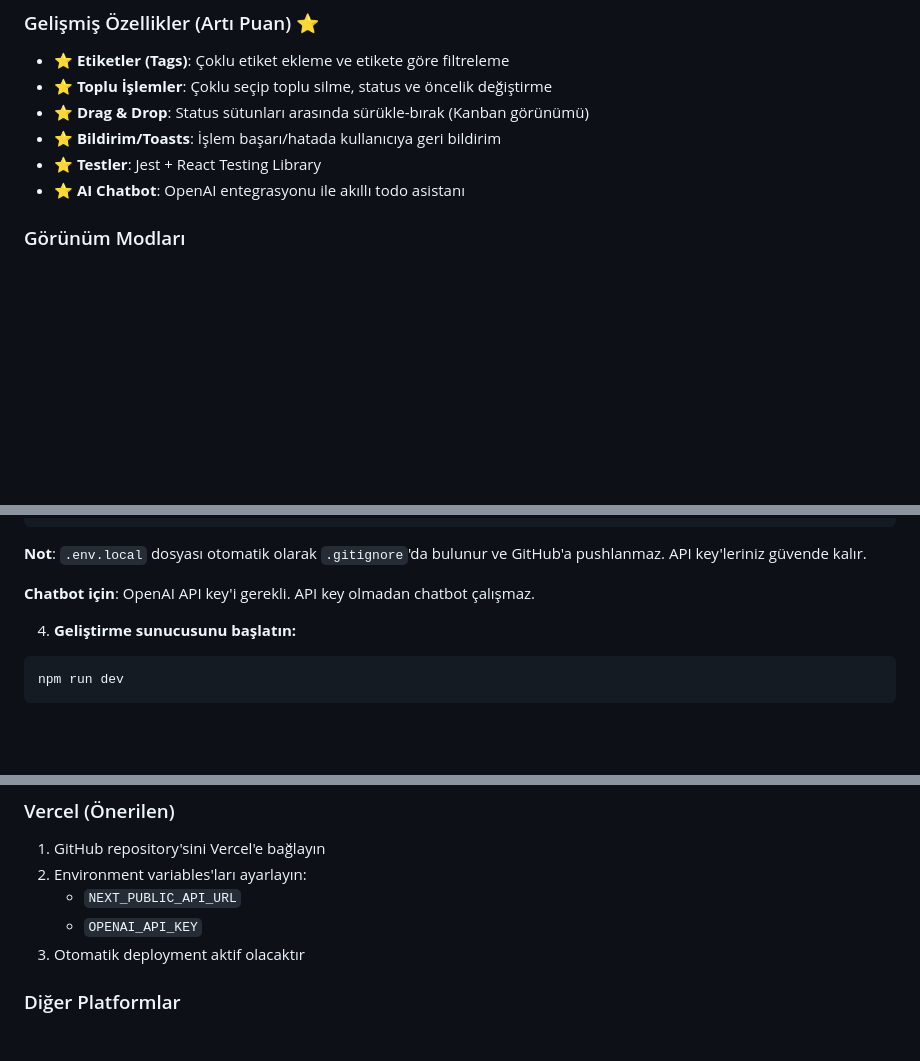
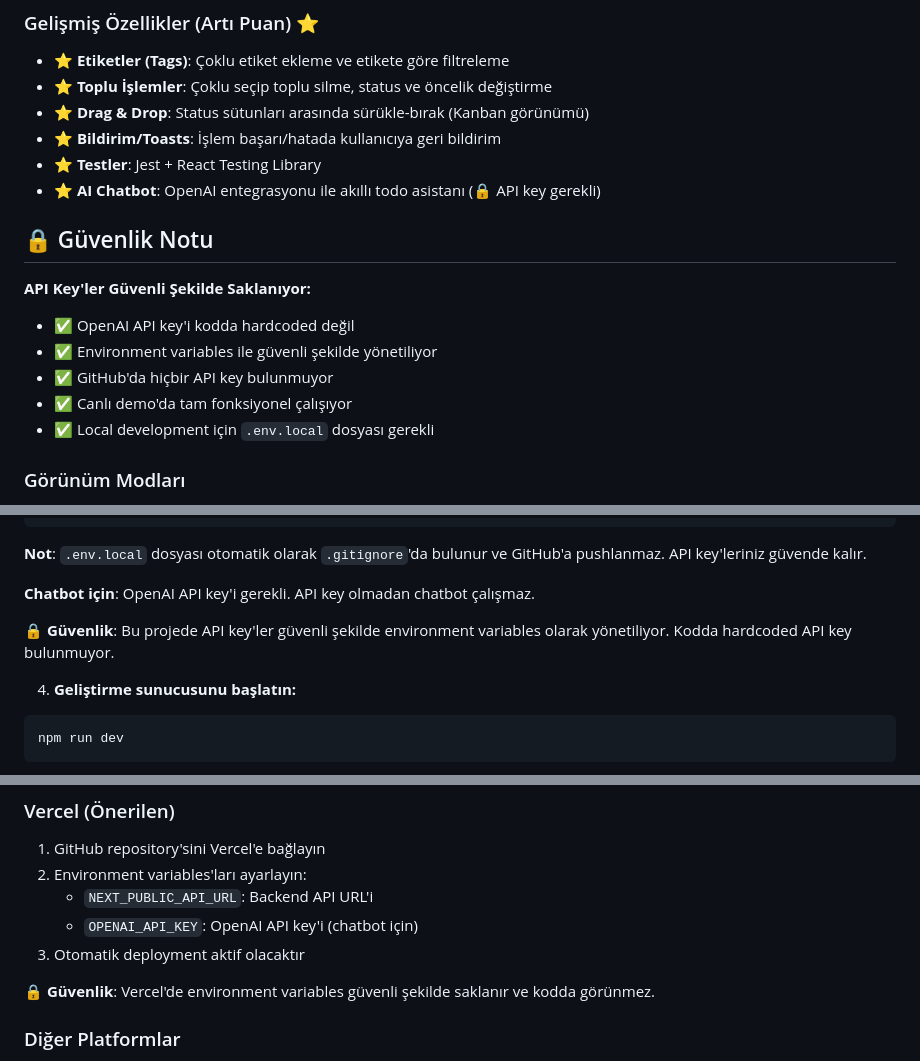
Before and after one commit to mrspacexx/todoapp, a Markdown page: todo-app/README.md, 3 parts joined by grey strips. GitHub-like rendering; blank space fills up the shorter version.

Commit message:
Update README: Add security notes about API key management

````diff
--- a/todo-app/README.md
+++ b/todo-app/README.md
@@ -20,7 +20,16 @@ Next.js 14 ve Laravel API ile geliştirilmiş modern bir todo (yapılacaklar) uy
 - ⭐ **Drag & Drop**: Status sütunları arasında sürükle-bırak (Kanban görünümü)
 - ⭐ **Bildirim/Toasts**: İşlem başarı/hatada kullanıcıya geri bildirim
 - ⭐ **Testler**: Jest + React Testing Library
-- ⭐ **AI Chatbot**: OpenAI entegrasyonu ile akıllı todo asistanı
+- ⭐ **AI Chatbot**: OpenAI entegrasyonu ile akıllı todo asistanı (🔒 API key gerekli)
+
+## 🔒 Güvenlik Notu
+
+**API Key'ler Güvenli Şekilde Saklanıyor:**
+- ✅ OpenAI API key'i kodda hardcoded değil
+- ✅ Environment variables ile güvenli şekilde yönetiliyor
+- ✅ GitHub'da hiçbir API key bulunmuyor
+- ✅ Canlı demo'da tam fonksiyonel çalışıyor
+- ✅ Local development için `.env.local` dosyası gerekli
 
 ### Görünüm Modları
 - **Grid View**: Kart görünümü
@@ -61,6 +70,8 @@ OPENAI_API_KEY=your_openai_api_key_here  # Required for chatbot
 **Not**: `.env.local` dosyası otomatik olarak `.gitignore`'da bulunur ve GitHub'a pushlanmaz. API key'leriniz güvende kalır.
 
 **Chatbot için**: OpenAI API key'i gerekli. API key olmadan chatbot çalışmaz.
+
+**🔒 Güvenlik**: Bu projede API key'ler güvenli şekilde environment variables olarak yönetiliyor. Kodda hardcoded API key bulunmuyor.
 
 4. **Geliştirme sunucusunu başlatın:**
 ```bash
@@ -279,9 +290,11 @@ Uygulama tüm cihaz boyutlarında optimize edilmiştir:
 ### Vercel (Önerilen)
 1. GitHub repository'sini Vercel'e bağlayın
 2. Environment variables'ları ayarlayın:
-   - `NEXT_PUBLIC_API_URL`
-   - `OPENAI_API_KEY`
+   - `NEXT_PUBLIC_API_URL`: Backend API URL'i
+   - `OPENAI_API_KEY`: OpenAI API key'i (chatbot için)
 3. Otomatik deployment aktif olacaktır
+
+**🔒 Güvenlik**: Vercel'de environment variables güvenli şekilde saklanır ve kodda görünmez.
 
 ### Diğer Platformlar
 - **Netlify**: Static site olarak deploy
````
Also changed, not shown: other parts of todo-app/README.md (+2 -0 lines).
